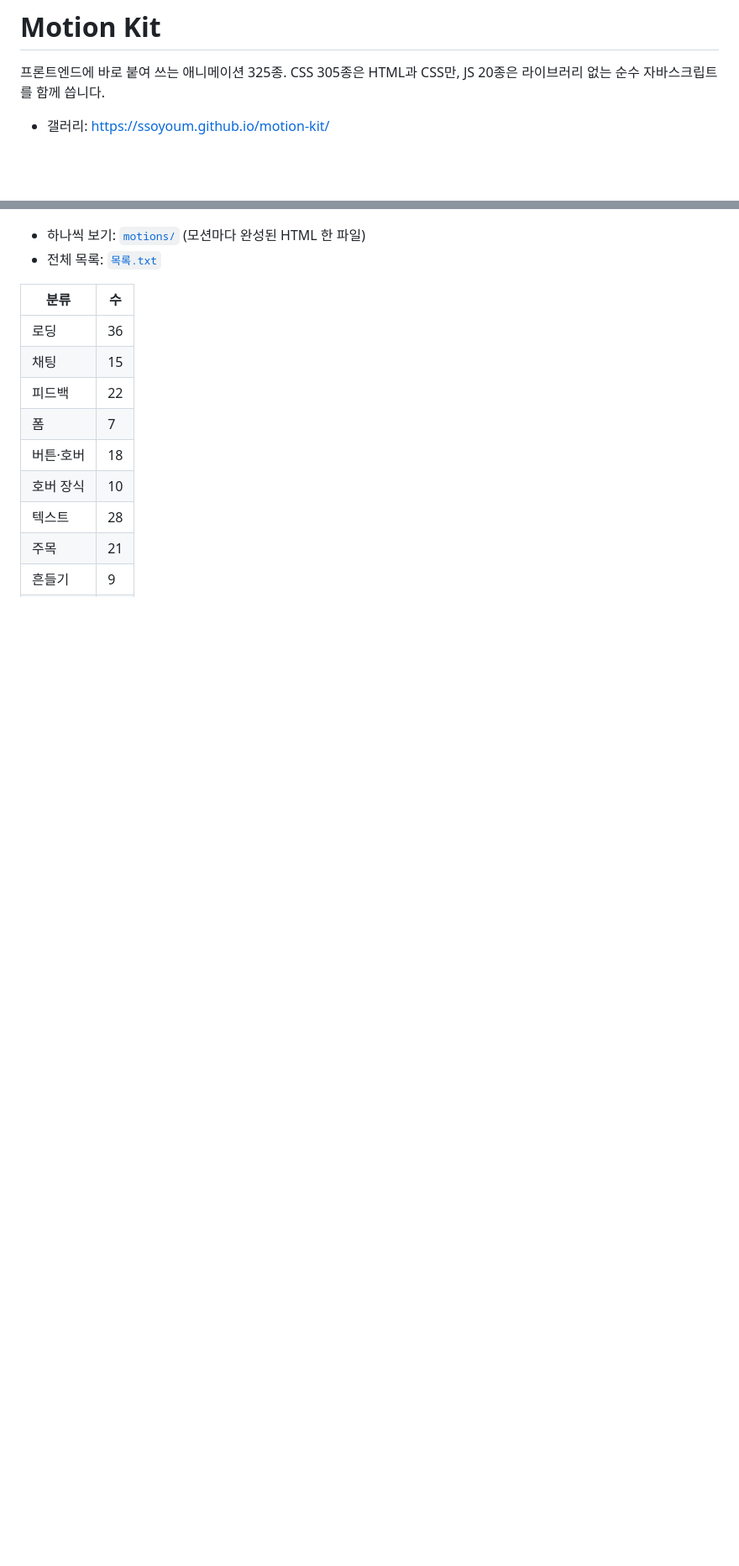
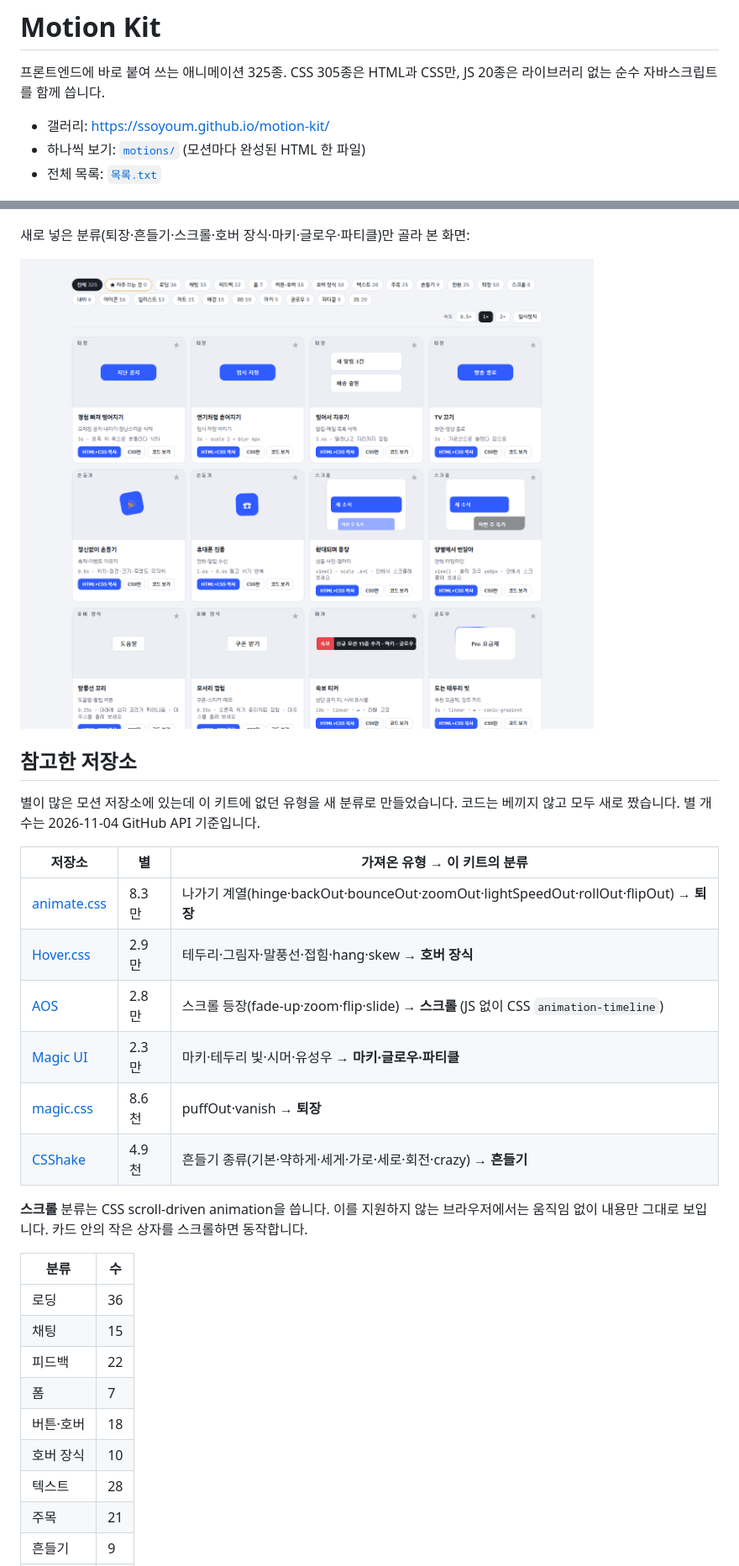
Before and after one commit to ssoyoum/motion-kit, a Markdown page: README.md, 2 parts joined by grey strips. Shown at 84% size. Rendered like a GitHub page; pictures changed too: docs/new-types.png (added); blank space fills up the shorter version.

```diff
--- a/README.md
+++ b/README.md
@@ -3,11 +3,28 @@
 프론트엔드에 바로 붙여 쓰는 애니메이션 325종. CSS 305종은 HTML과 CSS만, JS 20종은 라이브러리 없는 순수 자바스크립트를 함께 씁니다.
 
 - 갤러리: https://ssoyoum.github.io/motion-kit/
+- 하나씩 보기: [`motions/`](motions/) (모션마다 완성된 HTML 한 파일)
+- 전체 목록: [`목록.txt`](목록.txt)
 
 ![Motion Kit 갤러리 화면](docs/gallery.png)
 
-- 하나씩 보기: [`motions/`](motions/) (모션마다 완성된 HTML 한 파일)
-- 전체 목록: [`목록.txt`](목록.txt)
+새로 넣은 분류(퇴장·흔들기·스크롤·호버 장식·마키·글로우·파티클)만 골라 본 화면:
+
+![새 분류 모아 보기](docs/new-types.png)
+
+## 참고한 저장소
+별이 많은 모션 저장소에 있는데 이 키트에 없던 유형을 새 분류로 만들었습니다. 코드는 베끼지 않고 모두 새로 짰습니다. 별 개수는 2026-11-04 GitHub API 기준입니다.
+
+| 저장소 | 별 | 가져온 유형 → 이 키트의 분류 |
+|---|---|---|
+| [animate.css](https://github.com/animate-css/animate.css) | 8.3만 | 나가기 계열(hinge·backOut·bounceOut·zoomOut·lightSpeedOut·rollOut·flipOut) → **퇴장** |
+| [Hover.css](https://github.com/IanLunn/Hover) | 2.9만 | 테두리·그림자·말풍선·접힘·hang·skew → **호버 장식** |
+| [AOS](https://github.com/michalsnik/aos) | 2.8만 | 스크롤 등장(fade-up·zoom·flip·slide) → **스크롤** (JS 없이 CSS `animation-timeline`) |
+| [Magic UI](https://github.com/magicuidesign/magicui) | 2.3만 | 마키·테두리 빛·시머·유성우 → **마키·글로우·파티클** |
+| [magic.css](https://github.com/miniMAC/magic) | 8.6천 | puffOut·vanish → **퇴장** |
+| [CSShake](https://github.com/elrumordelaluz/csshake) | 4.9천 | 흔들기 종류(기본·약하게·세게·가로·세로·회전·crazy) → **흔들기** |
+
+**스크롤** 분류는 CSS scroll-driven animation을 씁니다. 이를 지원하지 않는 브라우저에서는 움직임 없이 내용만 그대로 보입니다. 카드 안의 작은 상자를 스크롤하면 동작합니다.
 
 | 분류 | 수 |
 |---|---|
```
Also changed, not shown: TODO.md (+16 -10 lines), 4 other files.
